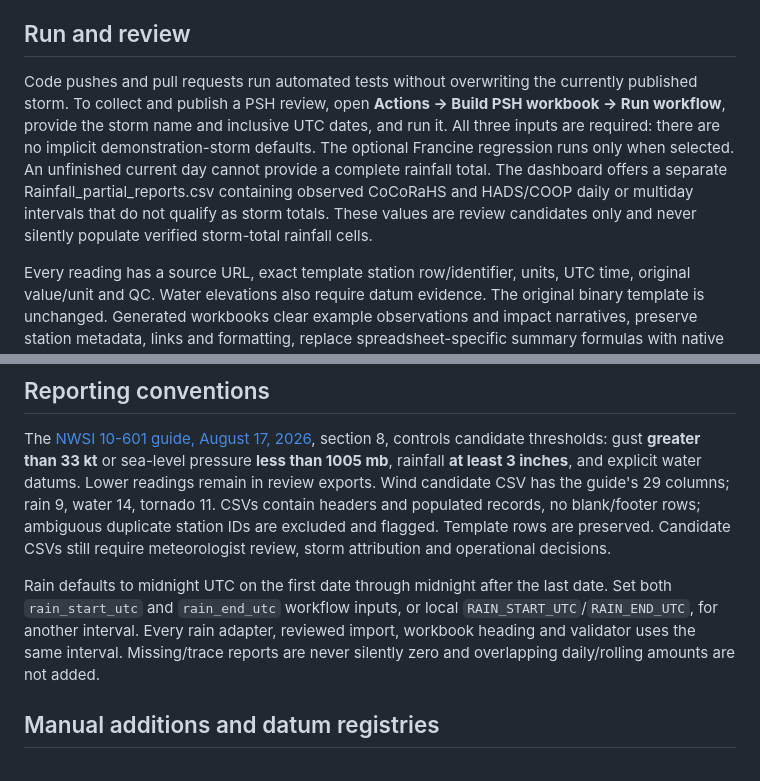
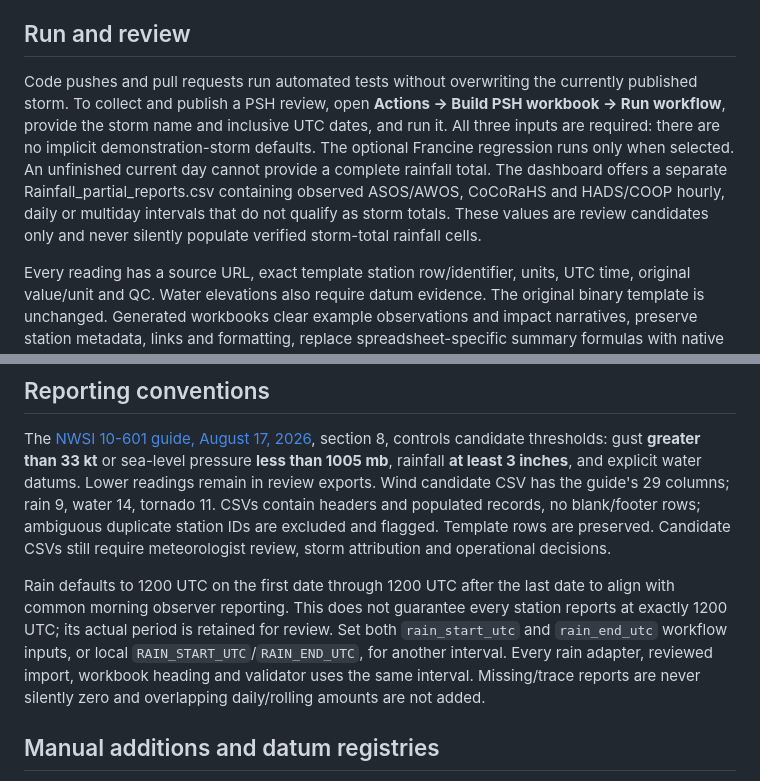
Before and after one commit to mefferso/PSH_version2, a Markdown page: README.md, 2 parts joined by grey strips. Drawn GitHub-style.

Commit message:
docs: explain morning rain-window default and retained hourly station reports

```diff
--- a/README.md
+++ b/README.md
@@ -6,7 +6,7 @@ A GitHub Actions system for collecting **review candidates** into the original L
 
 ## Run and review
 
-Code pushes and pull requests run automated tests without overwriting the currently published storm. To collect and publish a PSH review, open **Actions → Build PSH workbook → Run workflow**, provide the storm name and inclusive UTC dates, and run it. All three inputs are required: there are no implicit demonstration-storm defaults. The optional Francine regression runs only when selected. An unfinished current day cannot provide a complete rainfall total. The dashboard offers a separate Rainfall_partial_reports.csv containing observed CoCoRaHS and HADS/COOP daily or multiday intervals that do not qualify as storm totals. These values are review candidates only and never silently populate verified storm-total rainfall cells.
+Code pushes and pull requests run automated tests without overwriting the currently published storm. To collect and publish a PSH review, open **Actions → Build PSH workbook → Run workflow**, provide the storm name and inclusive UTC dates, and run it. All three inputs are required: there are no implicit demonstration-storm defaults. The optional Francine regression runs only when selected. An unfinished current day cannot provide a complete rainfall total. The dashboard offers a separate Rainfall_partial_reports.csv containing observed ASOS/AWOS, CoCoRaHS and HADS/COOP hourly, daily or multiday intervals that do not qualify as storm totals. These values are review candidates only and never silently populate verified storm-total rainfall cells.
 
 Every reading has a source URL, exact template station row/identifier, units, UTC time, original value/unit and QC. Water elevations also require datum evidence. The original binary template is unchanged. Generated workbooks clear example observations and impact narratives, preserve station metadata, links and formatting, replace spreadsheet-specific summary formulas with native top-ten tables, and add QC. Download the workbook or ZIP from Pages, and examine QC and provenance before using a value.
 
@@ -29,7 +29,7 @@ Every reading has a source URL, exact template station row/identifier, units, UT
 
 The [NWSI 10-601 guide, August 17, 2026](https://www.weather.gov/media/directives/010_pdfs/pd01006001curr.pdf), section 8, controls candidate thresholds: gust **greater than 33 kt** or sea-level pressure **less than 1005 mb**, rainfall **at least 3 inches**, and explicit water datums. Lower readings remain in review exports. Wind candidate CSV has the guide's 29 columns; rain 9, water 14, tornado 11. CSVs contain headers and populated records, no blank/footer rows; ambiguous duplicate station IDs are excluded and flagged. Template rows are preserved. Candidate CSVs still require meteorologist review, storm attribution and operational decisions.
 
-Rain defaults to midnight UTC on the first date through midnight after the last date. Set both `rain_start_utc` and `rain_end_utc` workflow inputs, or local `RAIN_START_UTC`/`RAIN_END_UTC`, for another interval. Every rain adapter, reviewed import, workbook heading and validator uses the same interval. Missing/trace reports are never silently zero and overlapping daily/rolling amounts are not added.
+Rain defaults to 1200 UTC on the first date through 1200 UTC after the last date to align with common morning observer reporting. This does not guarantee every station reports at exactly 1200 UTC; its actual period is retained for review. Set both `rain_start_utc` and `rain_end_utc` workflow inputs, or local `RAIN_START_UTC`/`RAIN_END_UTC`, for another interval. Every rain adapter, reviewed import, workbook heading and validator uses the same interval. Missing/trace reports are never silently zero and overlapping daily/rolling amounts are not added.
 
 ## Manual additions and datum registries
 
```
